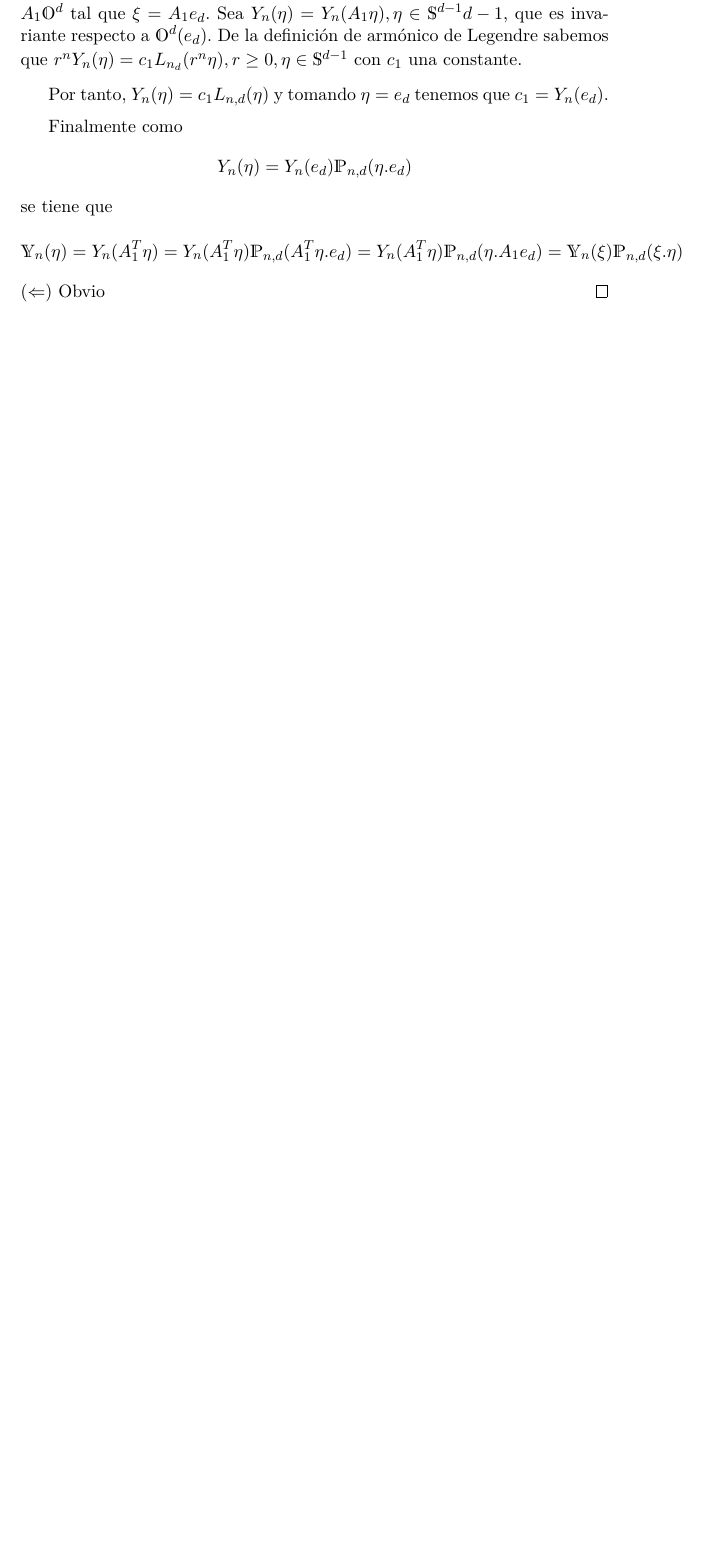
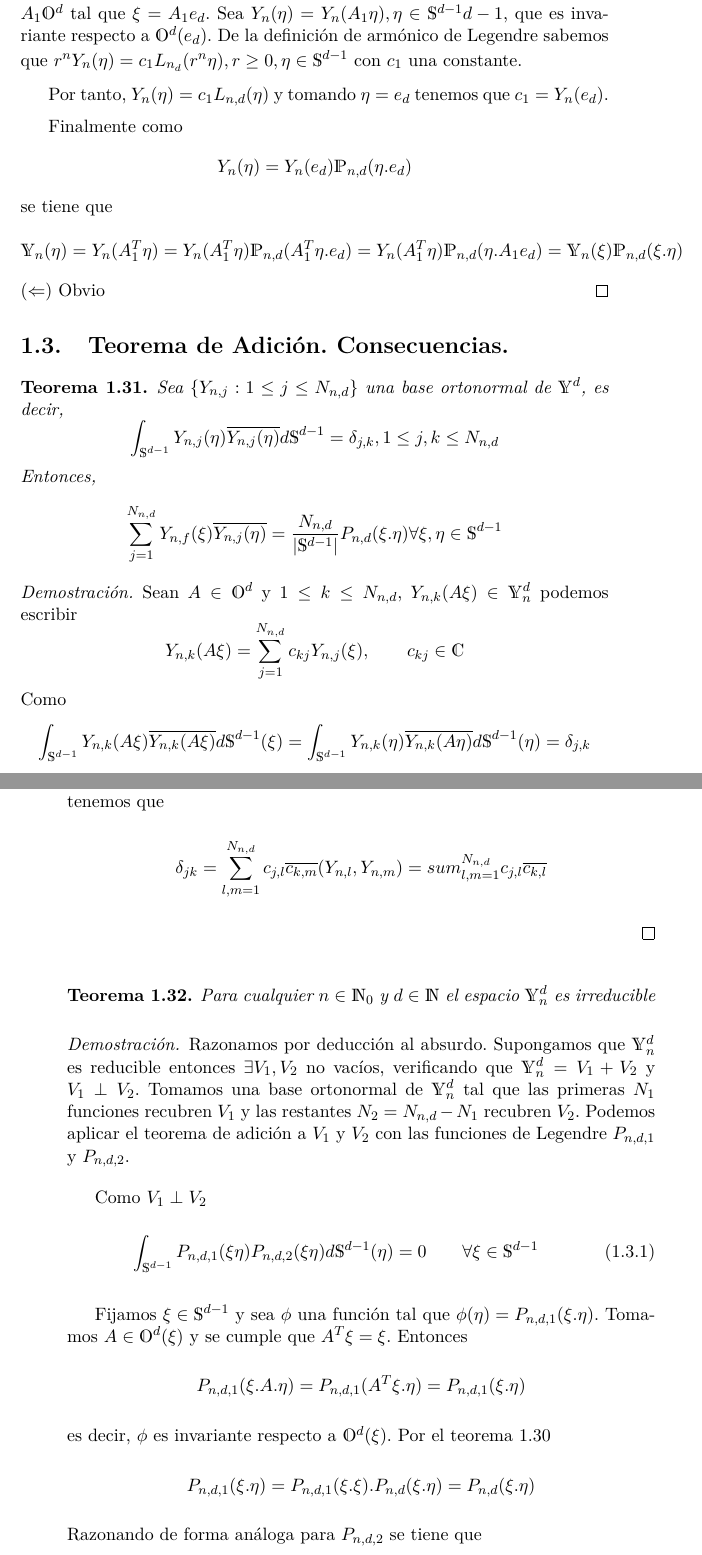
Before and after one commit to daniL16/TFG, a LaTeX book (TFG.tex, which reads capitulos/esfericos_armonicos.tex): part of page 16 of 16 before the commit and two parts of pages 16 and 17 of 18 after it, the two joined at a grey line, cut so that both start at the same text, the shorter picture padded with empty space. Compiled offline with pdfLaTeX.

Commit message:
inicio con thm adicion

```diff
--- a/TFG.tex
+++ b/TFG.tex
@@ -3,7 +3,7 @@
 \newcommand{\sphere}{\mathds{S}^{d-1}}
 \newcommand{\orto}{\mathds{O}^d}
 \newcommand{\R}{\mathds{R}^d}
-
+\newcommand{\spharm}{\mathds{Y}^d_n}
 
 \usepackage[spanish,activeacute]{babel} % Para poner acentos y ñ en español
 \usepackage[T1]{fontenc}
--- a/capitulos/esfericos_armonicos.tex
+++ b/capitulos/esfericos_armonicos.tex
@@ -341,17 +341,45 @@ $$
 $(\Leftarrow)$ Obvio
 \end{proof}
 
-%\section{Teorema de Adición. Consecuencias.}
-%\begin{thm}
-%Sea $\{Y_{n,j}:1\le j \le N_{n,d}\}$ una base ortonormal de $\mathds{Y}^d$, es decir,
-%$$
-%\int_{\mathds{S}^{d-1}} Y_{n,j}(\eta)\overline{Y_{n,j}(\eta)} d\mathds{S}^{d-1} = \delta_{j,k},		1 \le j,k \le N_{n,d}
-%$$
-%Entonces,
-%$$
-%\sum_{j=1}^{N_{n,d}}Y_{n,f}(\xi)\overline{Y_{n,j}(\eta)} = \frac{N_{n,d}}{|\mathds{S}^{d-1}|}P_{n,d}(\xi.\eta)		\forall \xi,\eta \in \mathds{S}^{d-1}
-%$$
-%\end{thm}
-%\begin{proof}
-%
-%\end{proof}
+\section{Teorema de Adición. Consecuencias.}
+\begin{thm}
+Sea $\{Y_{n,j}:1\le j \le N_{n,d}\}$ una base ortonormal de $\mathds{Y}^d$, es decir,
+$$
+\int_{\mathds{S}^{d-1}} Y_{n,j}(\eta)\overline{Y_{n,j}(\eta)} d\mathds{S}^{d-1} = \delta_{j,k},		1 \le j,k \le N_{n,d}
+$$
+Entonces,
+$$
+\sum_{j=1}^{N_{n,d}}Y_{n,f}(\xi)\overline{Y_{n,j}(\eta)} = \frac{N_{n,d}}{|\mathds{S}^{d-1}|}P_{n,d}(\xi.\eta)		\forall \xi,\eta \in \mathds{S}^{d-1}
+$$
+\end{thm}
+\begin{proof}Sean $A\in\orto$ y $1\le k \le N_{n,d}$, $Y_{n,k}(A\xi)\in \spharm$ podemos escribir
+$$
+Y_{n,k}(A\xi) = \sum_{j=1}^{N_{n,d}} c_{kj}Y_{n,j}(\xi), \qquad  c_{kj}\in\mathds{C}
+$$
+Como $$
+\int_{\sphere} Y_{n,k}(A\xi) \overline{Y_{n,k}(A\xi) } d\sphere(\xi) = \int_{\sphere} Y_{n,k}(\eta) \overline{Y_{n,k}(A\eta) } d\sphere(\eta) =\delta_{j,k}
+$$
+tenemos que
+$$
+\delta_{jk} = \sum_{l,m = 1}^{N_{n,d}} c_{j,l}\overline{c_{k,m}}(Y_{n,l},Y_{n,m}) = sum_{l,m = 1}^{N_{n,d}} c_{j,l}\overline{c_{k,l}}
+$$
+\end{proof}
+\begin{thm}Para cualquier $n\in\mathds{N}_0$ y $d\in\mathds{N}$ el espacio $\spharm$ es irreducible
+\end{thm}
+\begin{proof}
+Razonamos por deducción al absurdo. Supongamos que $\spharm$ es reducible entonces $\exists V_1,V_2$ no vacíos, verificando que $\spharm = V_1 + V_2$ y $V_1 \perp V_2$. Tomamos una base ortonormal de $\spharm$ tal que las primeras $N_1$ funciones recubren $V_1$ y las restantes $N_2 = N_{n,d} - N_1$ recubren  $V_2$. Podemos aplicar el teorema de adición a $V_1$ y $V_2$ con las funciones de Legendre $P_{n,d,1}$ y $P_{n,d,2}$.
+\medskip
+
+Como $V_1 \perp V_2$
+\begin{equation}\label{eq:1}
+\int_{\sphere} P_{n,d,1}(\xi\eta)P_{n,d,2}(\xi\eta)d\sphere(\eta) = 0 \qquad \forall\xi\in\sphere
+\end{equation}
+
+Fijamos $\xi\in\sphere$ y sea $\phi$ una función tal que $\phi(\eta) = P_{n,d,1}(\xi.\eta)$. Tomamos $A\in\orto(\xi)$ y se cumple que $A^T\xi= \xi$. Entonces
+$$P_{n,d,1}(\xi.A.\eta) = P_{n,d,1}(A^T\xi.\eta)=P_{n,d,1}(\xi.\eta)
+$$
+es decir, $\phi$ es invariante respecto a $\orto(\xi)$. Por el teorema \hyperref[]{\ref*{thm:1}}
+$$
+P_{n,d,1}(\xi.\eta) = P_{n,d,1}(\xi.\xi).P_{n,d}(\xi.\eta) = P_{n,d}(\xi.\eta)
+$$
+Razonando de forma análoga para $P_{n,d,2}$ se tiene que
```
Also changed, not shown: TFG.pdf, capitulos/esfericos_armonicos.tex (23 more changed lines).
